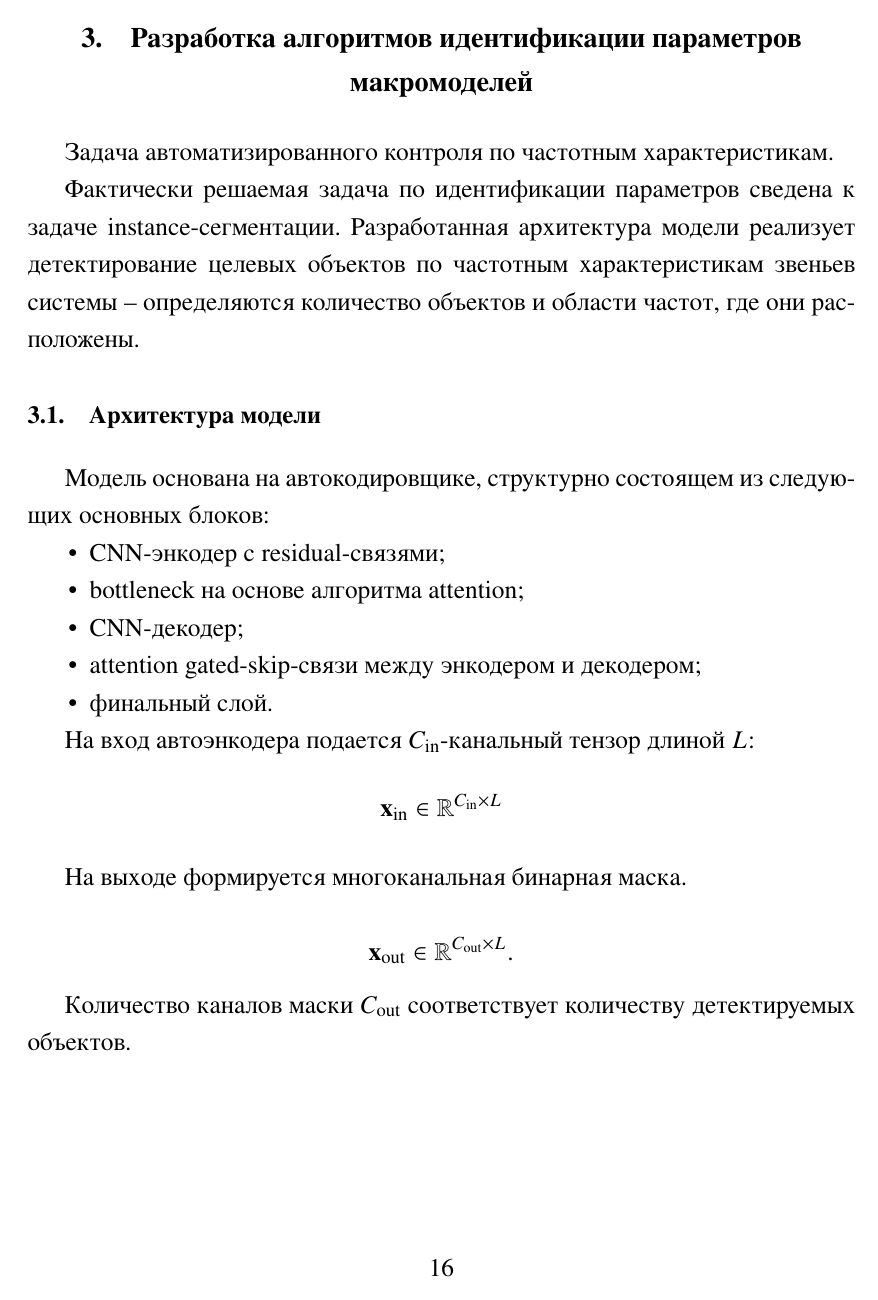
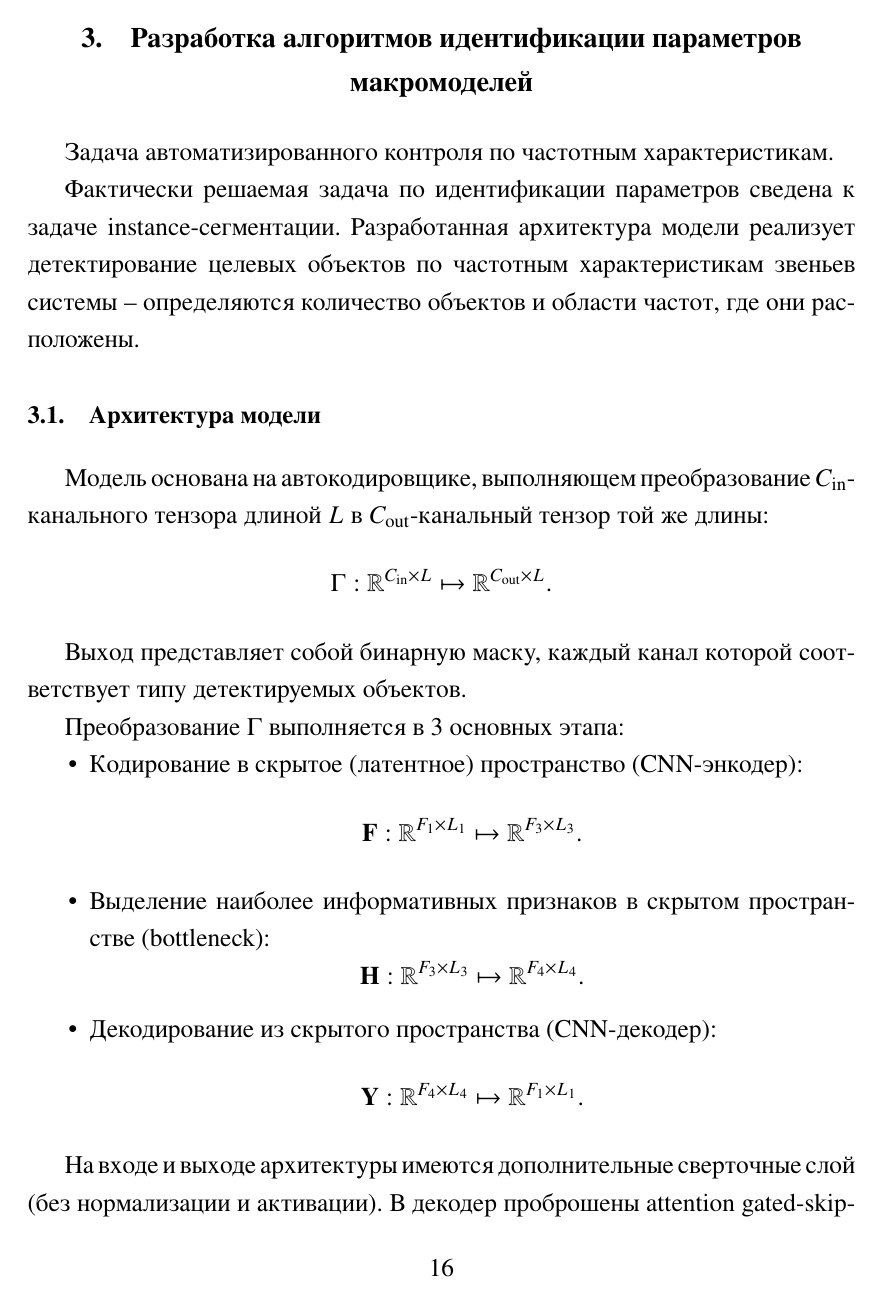
Before and after one commit to romangorbunov91/master-thesis-2026, a LaTeX thesis (main.tex, which reads chapters/parametersEstimation/modelArchitecture.tex): page 16 of 26. The pictures show the PDF file main.pdf that the author committed with the source.

Commit message:
Доработано описание архитектуры.

```diff
--- a/chapters/parametersEstimation/modelArchitecture.tex
+++ b/chapters/parametersEstimation/modelArchitecture.tex
@@ -1,30 +1,33 @@
 \section{Архитектура модели}
 
-Модель основана на автокодировщике, структурно состоящем из следующих основных блоков:
+Модель основана на автокодировщике, выполняющем преобразование ${C_{\text{in}}}$-канального тензора длиной ${L}$ в ${C_{\text{out}}}$-канальный тензор той же длины:
+\begin{equation*}
+    \Gamma: \mathbb{R}^{C_{\text{in}} \times L} \mapsto \mathbb{R}^{C_{\text{out}} \times L}.
+\end{equation*}
+
+Выход представляет собой бинарную маску, каждый канал которой соответствует типу детектируемых объектов.
+
+Преобразование ${\Gamma}$ выполняется в 3 основных этапа:
 \begin{itemize}
-    \item CNN-энкодер с residual-связями;
-    \item bottleneck на основе алгоритма attention;
-    \item CNN-декодер;
-    \item attention gated-skip-связи между энкодером и декодером;
-    \item финальный слой.
+    \item Кодирование в скрытое (латентное) пространство (CNN-энкодер):
+        \begin{equation*}
+            \textbf{F}: \mathbb{R}^{F_1 \times L_1} \mapsto \mathbb{R}^{F_3 \times L_3}.
+        \end{equation*}
+    \item Выделение наиболее информативных признаков в скрытом пространстве (bottleneck):
+        \begin{equation*}
+            \textbf{H}: \mathbb{R}^{F_3 \times L_3} \mapsto \mathbb{R}^{F_4 \times L_4}.
+        \end{equation*}
+    \item Декодирование из скрытого пространства (CNN-декодер):
+        \begin{equation*}
+            \textbf{Y}: \mathbb{R}^{F_4 \times L_4} \mapsto \mathbb{R}^{F_1 \times L_1}.
+        \end{equation*}
 \end{itemize}
 
-На вход автоэнкодера подается ${C_{\text{in}}}$-канальный тензор длиной ${L}$:
-\begin{equation*}
-    {\mathbf{x}_{\text{in}} \in \mathbb{R}^{C_{\text{in}} \times L}}
-\end{equation*}
-
-На выходе формируется многоканальная бинарная маска.
-
-\begin{equation*}
-    {\mathbf{x}_{\text{out}} \in \mathbb{R}^{C_{\text{out}} \times L}}.
-\end{equation*}
-
-Количество каналов маски ${C_{\text{out}}}$ соответствует количеству детектируемых объектов.
+На входе и выходе архитектуры имеются дополнительные сверточные слой (без нормализации и активации). В декодер проброшены attention gated-skip-связи.
 
 \begin{figure}[H]
 	\centering
-	\includegraphics [width=0.85\linewidth] {parametersEstimation/model_block_diagram.drawio.png}
+	\includegraphics [width=1.00\linewidth] {parametersEstimation/model_block_diagram.drawio.png}
 
 	\caption{Блок-схема архитектуры модели}
 	\label{fig: model_block_diagram}
```
Also changed, not shown: images/parametersEstimation/encoder_block_diagram.drawio.png, images/parametersEstimation/model_block_diagram.drawio.png, main.pdf, chapters/parametersEstimation/modelArchitecture.tex (12 more changed lines).
